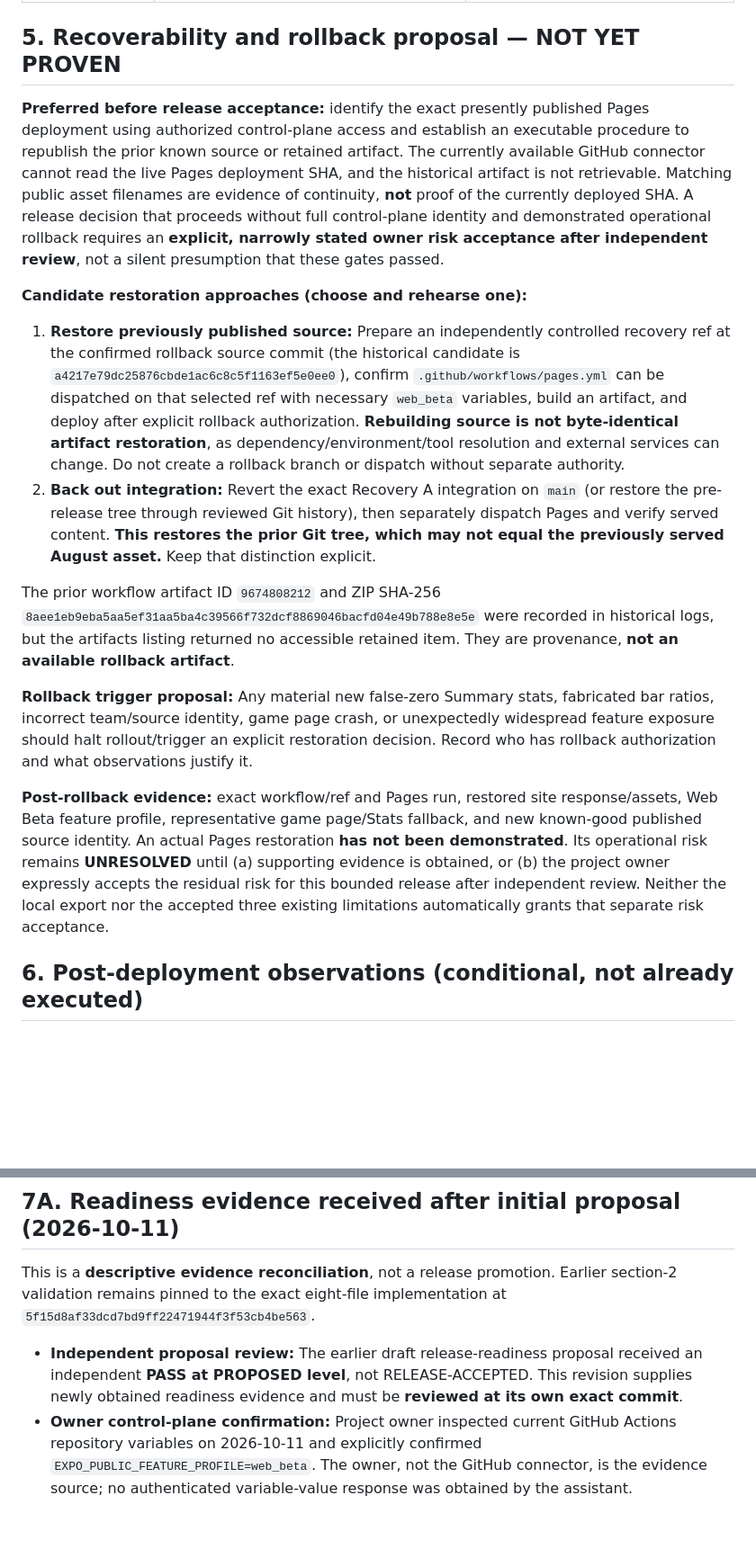
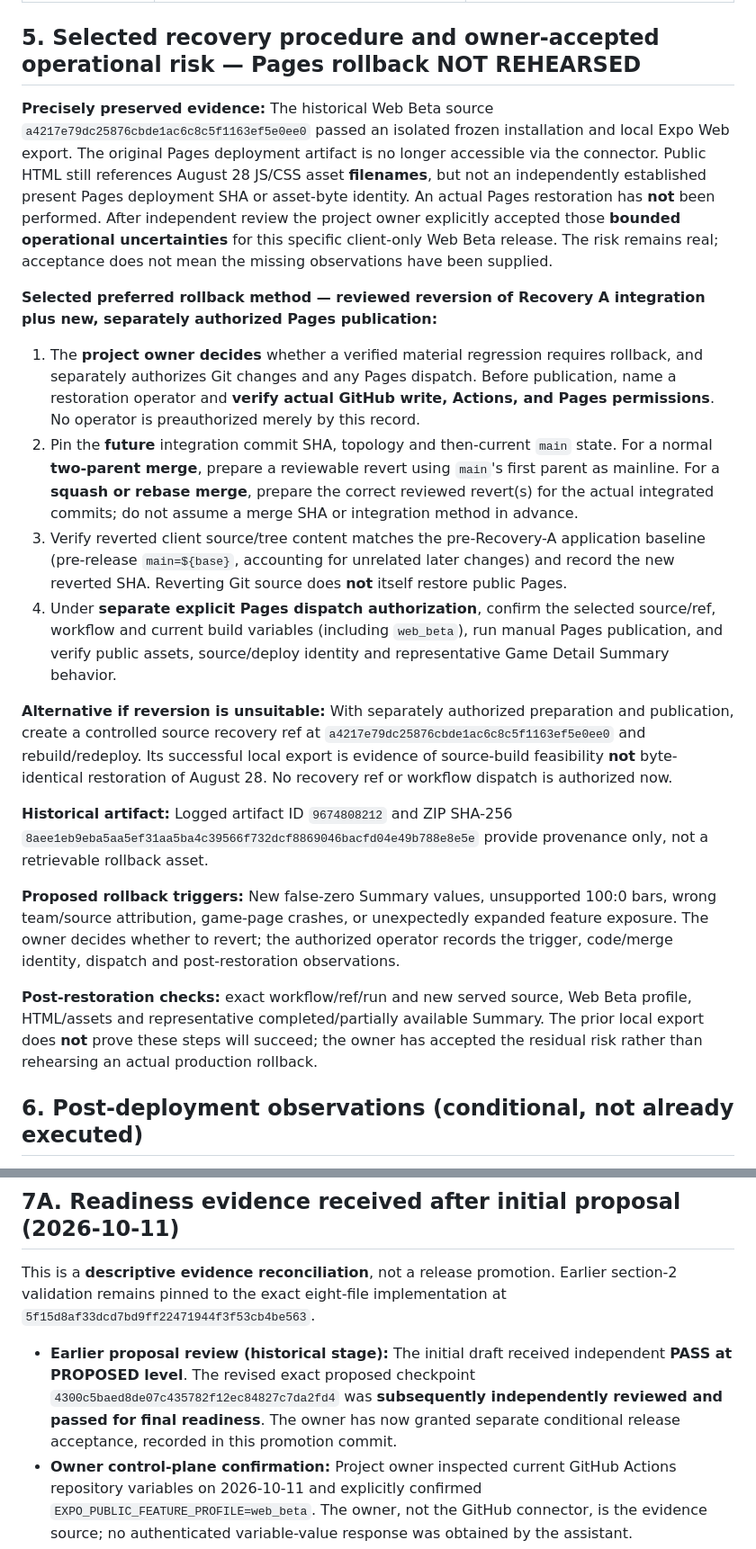
Before and after one commit to viviennestuds/courtpulse-app, a Markdown page: docs/architecture/WEB_0_3B_RECOVERY_A_WEB_BETA_RELEASE_ACCEPTANCE_PROPOSAL.md, 2 parts joined by grey strips. Shown at 90% size. Drawn GitHub-style; blank space fills up the shorter version.

```diff
--- a/docs/architecture/WEB_0_3B_RECOVERY_A_WEB_BETA_RELEASE_ACCEPTANCE_PROPOSAL.md
+++ b/docs/architecture/WEB_0_3B_RECOVERY_A_WEB_BETA_RELEASE_ACCEPTANCE_PROPOSAL.md
@@ -83,20 +89,24 @@ The build step takes **build-time repository Actions variables**:
 | Shared/other product surfaces | RA-06 proves representative shared-record parity, not every Matchup/analytics interaction or source state | Preserve established scope; smoke-test representative game and unrelated pages after publication rather than claim universal regression proof |
 | Deployed backend provenance | Supabase `nba-data-proxy` v33 source is retrievable but NBA Edge Functions are not fully repository-backed in current topology | No backend deploy in Recovery A. Confirm current v33 transport output if production changed; recovery of backend source remains separate proposed scope |
 
-## 5. Recoverability and rollback proposal — NOT YET PROVEN
+## 5. Selected recovery procedure and owner-accepted operational risk — Pages rollback NOT REHEARSED
 
-**Preferred before release acceptance:** identify the exact presently published Pages deployment using authorized control-plane access and establish an executable procedure to republish the prior known source or retained artifact. The currently available GitHub connector cannot read the live Pages deployment SHA, and the historical artifact is not retrievable. Matching public asset filenames are evidence of continuity, **not** proof of the currently deployed SHA. A release decision that proceeds without full control-plane identity and demonstrated operational rollback requires an **explicit, narrowly stated owner risk acceptance after independent review**, not a silent presumption that these gates passed.
+**Precisely preserved evidence:** The historical Web Beta source `a4217e79dc25876cbde1ac6c8c5f1163ef5e0ee0` passed an isolated frozen installation and local Expo Web export. The original Pages deployment artifact is no longer accessible via the connector. Public HTML still references August 28 JS/CSS asset **filenames**, but not an independently established present Pages deployment SHA or asset-byte identity. An actual Pages restoration has **not** been performed. After independent review the project owner explicitly accepted those **bounded operational uncertainties** for this specific client-only Web Beta release. The risk remains real; acceptance does not mean the missing observations have been supplied.
 
-**Candidate restoration approaches (choose and rehearse one):**
+**Selected preferred rollback method — reviewed reversion of Recovery A integration plus new, separately authorized Pages publication:**
 
-1. **Restore previously published source:** Prepare an independently controlled recovery ref at the confirmed rollback source commit (the historical candidate is `a4217e79dc25876cbde1ac6c8c5f1163ef5e0ee0`), confirm `.github/workflows/pages.yml` can be dispatched on that selected ref with necessary `web_beta` variables, build an artifact, and deploy after explicit rollback authorization. **Rebuilding source is not byte-identical artifact restoration**, as dependency/environment/tool resolution and external services can change. Do not create a rollback branch or dispatch without separate authority.
-2. **Back out integration:** Revert the exact Recovery A integration on `main` (or restore the pre-release tree through reviewed Git history), then separately dispatch Pages and verify served content. **This restores the prior Git tree, which may not equal the previously served August asset.** Keep that distinction explicit.
+1. The **project owner decides** whether a verified material regression requires rollback, and separately authorizes Git changes and any Pages dispatch. Before publication, name a restoration operator and **verify actual GitHub write, Actions, and Pages permissions**. No operator is preauthorized merely by this record.
+2. Pin the **future** integration commit SHA, topology and then-current `main` state. For a normal **two-parent merge**, prepare a reviewable revert using `main`'s first parent as mainline. For a **squash or rebase merge**, prepare the correct reviewed revert(s) for the actual integrated commits; do not assume a merge SHA or integration method in advance.
+3. Verify reverted client source/tree content matches the pre-Recovery-A application baseline (pre-release `main=${base}`, accounting for unrelated later changes) and record the new reverted SHA. Reverting Git source does **not** itself restore public Pages.
+4. Under **separate explicit Pages dispatch authorization**, confirm the selected source/ref, workflow and current build variables (including `web_beta`), run manual Pages publication, and verify public assets, source/deploy identity and representative Game Detail Summary behavior.
 
-The prior workflow artifact ID `9674808212` and ZIP SHA-256 `8aee1eb9eba5aa5ef31aa5ba4c39566f732dcf8869046bacfd04e49b788e8e5e` were recorded in historical logs, but the artifacts listing returned no accessible retained item. They are provenance, **not an available rollback artifact**.
+**Alternative if reversion is unsuitable:** With separately authorized preparation and publication, create a controlled source recovery ref at `a4217e79dc25876cbde1ac6c8c5f1163ef5e0ee0` and rebuild/redeploy. Its successful local export is evidence of source-build feasibility **not** byte-identical restoration of August 28. No recovery ref or workflow dispatch is authorized now.
 
-**Rollback trigger proposal:** Any material new false-zero Summary stats, fabricated bar ratios, incorrect team/source identity, game page crash, or unexpectedly widespread feature exposure should halt rollout/trigger an explicit restoration decision. Record who has rollback authorization and what observations justify it.
+**Historical artifact:** Logged artifact ID `9674808212` and ZIP SHA-256 `8aee1eb9eba5aa5ef31aa5ba4c39566f732dcf8869046bacfd04e49b788e8e5e` provide provenance only, not a retrievable rollback asset.
 
-**Post-rollback evidence:** exact workflow/ref and Pages run, restored site response/assets, Web Beta feature profile, representative game page/Stats fallback, and new known-good published source identity. An actual Pages restoration **has not been demonstrated**. Its operational risk remains **UNRESOLVED** until (a) supporting evidence is obtained, or (b) the project owner expressly accepts the residual risk for this bounded release after independent review. Neither the local export nor the accepted three existing limitations automatically grants that separate risk acceptance.
+**Proposed rollback triggers:** New false-zero Summary values, unsupported 100:0 bars, wrong team/source attribution, game-page crashes, or unexpectedly expanded feature exposure. The owner decides whether to revert; the authorized operator records the trigger, code/merge identity, dispatch and post-restoration observations.
+
+**Post-restoration checks:** exact workflow/ref/run and new served source, Web Beta profile, HTML/assets and representative completed/partially available Summary. The prior local export does **not** prove these steps will succeed; the owner has accepted the residual risk rather than rehearsing an actual production rollback.
 
 ## 6. Post-deployment observations (conditional, not already executed)
 
@@ -131,7 +141,7 @@ Do **not** use reconstructed fixture values as if they were the live real-time N
 
 This is a **descriptive evidence reconciliation**, not a release promotion. Earlier section-2 validation remains pinned to the exact eight-file implementation at `5f15d8af33dcd7bd9ff22471944f3f53cb4be563`.
 
-- **Independent proposal review:** The earlier draft release-readiness proposal received an independent **PASS at PROPOSED level**, not RELEASE-ACCEPTED. This revision supplies newly obtained readiness evidence and must be **reviewed at its own exact commit**.
+- **Earlier proposal review (historical stage):** The initial draft received independent **PASS at PROPOSED level**. The revised exact proposed checkpoint `4300c5baed8de07c435782f12ec84827c7da2fd4` was **subsequently independently reviewed and passed for final readiness**. The owner has now granted separate conditional release acceptance, recorded in this promotion commit.
 - **Owner control-plane confirmation:** Project owner inspected current GitHub Actions repository variables on 2026-10-11 and explicitly confirmed `EXPO_PUBLIC_FEATURE_PROFILE=web_beta`. The owner, not the GitHub connector, is the evidence source; no authenticated variable-value response was obtained by the assistant.
 - **Historical-source build feasibility:** Windows nonpublishing rehearsal explicitly targeted `a4217e79dc25876cbde1ac6c8c5f1163ef5e0ee0` in an isolated temporary Git worktree and used intended `web_beta` profile. User-supplied recovered evidence archive `CourtPulse-Rollback-Export-20261011-215702-evidence.zip`, SHA-256 `a35ba3796a9f87dad647107b3f7901082c9697ab6a29810ef3e141cf5d50ba2b`, contains 7 files: two command records, corresponding stdout/stderr, and an export manifest. Records report Bun frozen install **exit 0** (73.876 sec, 995 packages) and Expo Web export **exit 0** (41.502 sec, 2,929 modules). Manifest records 25 paths totaling **4,863,925 bytes**, `index.html` and `404.html` with the same SHA-256, and `.nojekyll`. This archive stores file-hash **measurements**, not exported binary bytes; individual bundle hashes cannot be independently recomputed from the archive. The rebuilt JS asset filename differs from the August 28 deployment; no bitwise-artifact identity is claimed.
 - **Rehearsal-script cleanup distinction:** The post-export `git worktree remove --force` initially failed with a Windows long-path error, preventing automatic final `result.json` and ZIP completion. The owner subsequently reported running **`git worktree list`** with exactly one registered worktree, `C:/Users/awate/CourtPulse-Validation 5f15d8a (detached HEAD)`, and **`git status --short`** with no output. This **establishes the observed Git worktree registry and checkout cleanliness** at that point, rather than proving every temporary file was physically deleted or that the failed finalization phase was retroactively executed. The short displayed hash is consistent with the validated implementation; the full implementation SHA remains established independently from GitHub.
```
Also changed, not shown: other parts of docs/architecture/WEB_0_3B_RECOVERY_A_WEB_BETA_RELEASE_ACCEPTANCE_PROPOSAL.md (+41 -33 lines).
